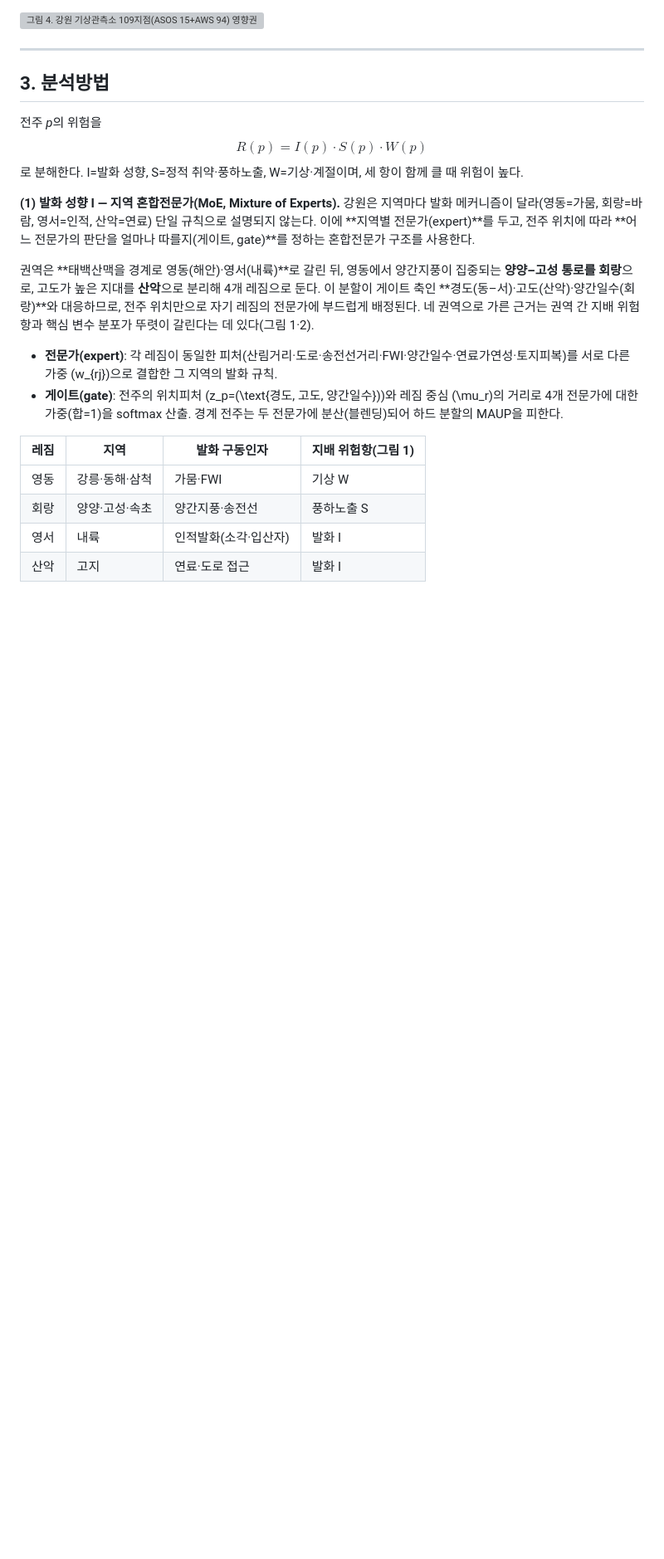
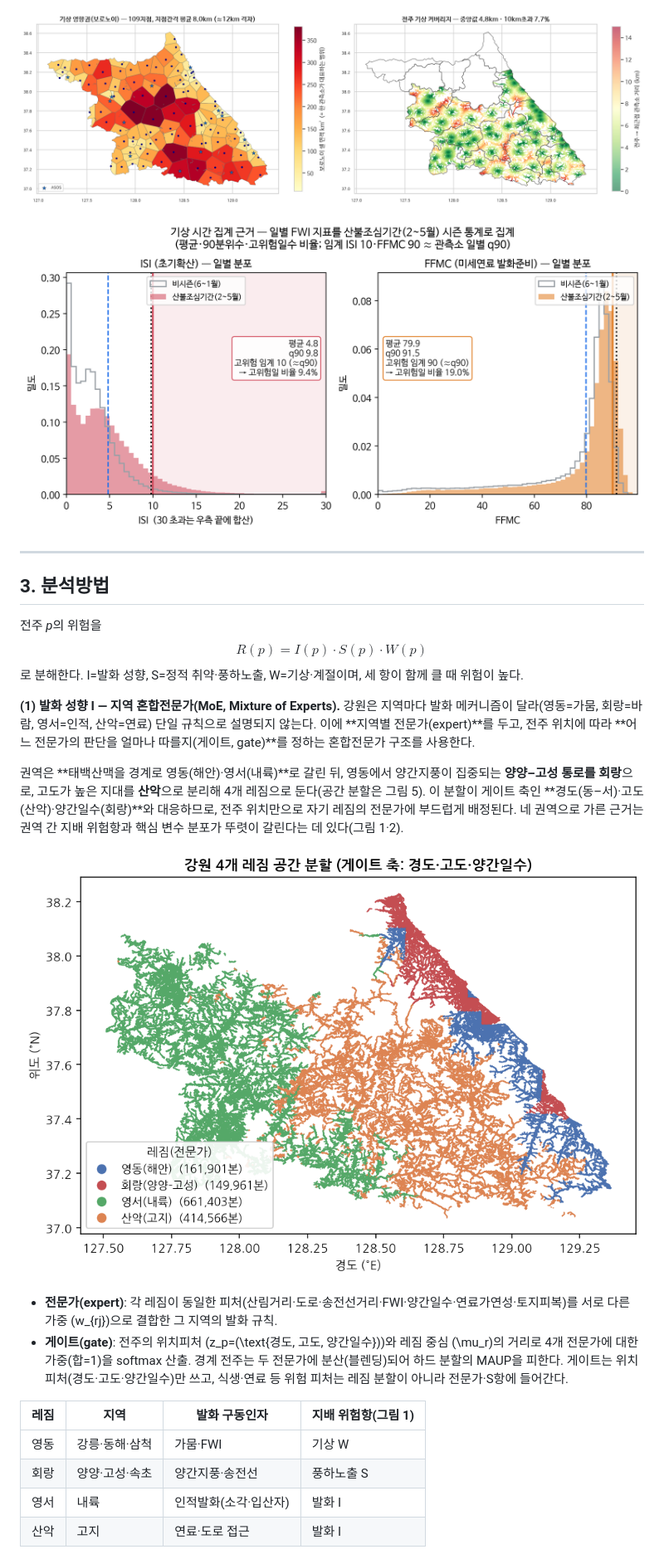
Before and after one commit to zongseung/Optimal-Site-Selection, a Markdown page: report/최종공모안.md, the part around the change printed below. Shown: that part at 83% size. Rendered like a GitHub page; pictures changed too: outputs/figures/eda/eda_C2_weather_coverage.png (added), outputs/figures/eda/eda_C3_fwi_season_threshold.png (added); blank space fills up the shorter version; grey boxes are pictures that could not be loaded.

```diff
--- a/report/최종공모안.md
+++ b/report/최종공모안.md
@@ -51,6 +55,8 @@
 ![그림 3. 발화점 시군별 분포(좌)와 발화 원인(우, safemap n=916) — 입산자 실화 34%·소각 등 인적 요인이 대부분이고 전기·설비는 27건(3%, 파란 막대)으로 소수. 전주 산불위험이 설비발화에 국한되지 않음을 보여준다.](../outputs/figures/eda/eda_A2_fire_cause.png)
 
 ![그림 4. 강원 기상관측소 109지점(ASOS 15+AWS 94) 영향권과 전주 커버리지 — 전주→최근접 관측소 중앙값 4.8 km·10 km 초과 7.7%.](../outputs/figures/eda/eda_C2_weather_coverage.png)
+
+![그림 4b. 기상 시간 집계 근거 — 산불조심기간(2~5월) 일별 ISI(좌)·FFMC(우) 분포. 파란 점선=평균, 검정 점선=q90, 색 실선=고위험 임계, 음영=고위험일 꼬리. 비시즌(회색 윤곽) 대비 시즌 분포가 우측 이동하고, 임계 ISI 10·FFMC 90이 관측소 일별 q90(9.79·91.5)에 정합 — 일별값을 시즌 통계(평균·q90·고위험일수 비율)로 집계하는 근거.](../outputs/figures/eda/eda_C3_fwi_season_threshold.png)
 
 ---
 
@@ -62,10 +68,12 @@ $$ R(p) = I(p)\cdot S(p)\cdot W(p) $$
 
 **(1) 발화 성향 I — 지역 혼합전문가(MoE, Mixture of Experts).** 강원은 지역마다 발화 메커니즘이 달라(영동=가뭄, 회랑=바람, 영서=인적, 산악=연료) 단일 규칙으로 설명되지 않는다. 이에 **지역별 전문가(expert)**를 두고, 전주 위치에 따라 **어느 전문가의 판단을 얼마나 따를지(게이트, gate)**를 정하는 혼합전문가 구조를 사용한다.
 
-권역은 **태백산맥을 경계로 영동(해안)·영서(내륙)**로 갈린 뒤, 영동에서 양간지풍이 집중되는 **양양–고성 통로를 회랑**으로, 고도가 높은 지대를 **산악**으로 분리해 4개 레짐으로 둔다. 이 분할이 게이트 축인 **경도(동–서)·고도(산악)·양간일수(회랑)**와 대응하므로, 전주 위치만으로 자기 레짐의 전문가에 부드럽게 배정된다. 네 권역으로 가른 근거는 권역 간 지배 위험항과 핵심 변수 분포가 뚜렷이 갈린다는 데 있다(그림 1·2).
+권역은 **태백산맥을 경계로 영동(해안)·영서(내륙)**로 갈린 뒤, 영동에서 양간지풍이 집중되는 **양양–고성 통로를 회랑**으로, 고도가 높은 지대를 **산악**으로 분리해 4개 레짐으로 둔다(공간 분할은 그림 5). 이 분할이 게이트 축인 **경도(동–서)·고도(산악)·양간일수(회랑)**와 대응하므로, 전주 위치만으로 자기 레짐의 전문가에 부드럽게 배정된다. 네 권역으로 가른 근거는 권역 간 지배 위험항과 핵심 변수 분포가 뚜렷이 갈린다는 데 있다(그림 1·2).
+
+![그림 5. 강원 4개 레짐 공간 분할 — 태백산맥을 경계로 영동(해안, 파랑)·영서(내륙, 초록), 양간지풍이 집중되는 양양–고성 회랑(빨강), 고지 산악(주황). 게이트 축(경도·고도·양간일수)으로 전주를 soft 배정하며, 분할 근거는 그림 1·2.](../outputs/figures/fig_regime_map.png)
 
 - **전문가(expert)**: 각 레짐이 동일한 피처(산림거리·도로·송전선거리·FWI·양간일수·연료가연성·토지피복)를 서로 다른 가중 \(w_{rj}\)으로 결합한 그 지역의 발화 규칙.
-- **게이트(gate)**: 전주의 위치피처 \(z_p=(\text{경도, 고도, 양간일수})\)와 레짐 중심 \(\mu_r\)의 거리로 4개 전문가에 대한 가중(합=1)을 softmax 산출. 경계 전주는 두 전문가에 분산(블렌딩)되어 하드 분할의 MAUP을 피한다.
+- **게이트(gate)**: 전주의 위치피처 \(z_p=(\text{경도, 고도, 양간일수})\)와 레짐 중심 \(\mu_r\)의 거리로 4개 전문가에 대한 가중(합=1)을 softmax 산출. 경계 전주는 두 전문가에 분산(블렌딩)되어 하드 분할의 MAUP을 피한다. 게이트는 위치피처(경도·고도·양간일수)만 쓰고, 식생·연료 등 위험 피처는 레짐 분할이 아니라 전문가·S항에 들어간다.
 
 | 레짐 | 지역 | 발화 구동인자 | 지배 위험항(그림 1) |
 |---|---|---|---|
```
Also changed, not shown: other parts of report/최종공모안.md (+26 -22 lines), report/프로젝트_정리_5절.md (+30 -105 lines), outputs/figures/eda/eda_A2_fire_cause.png (added), 2 other files.
